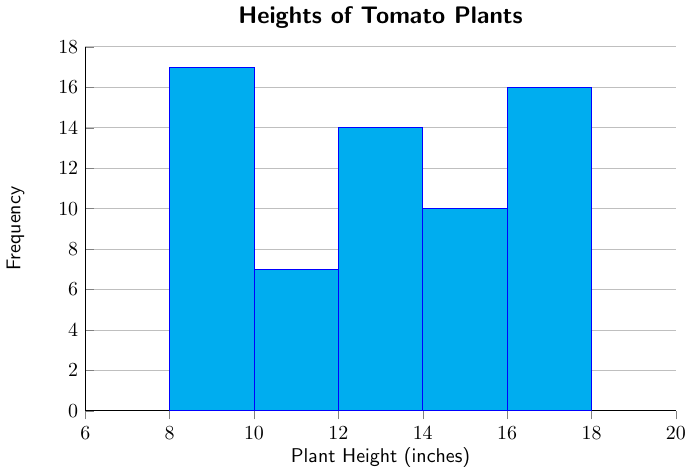
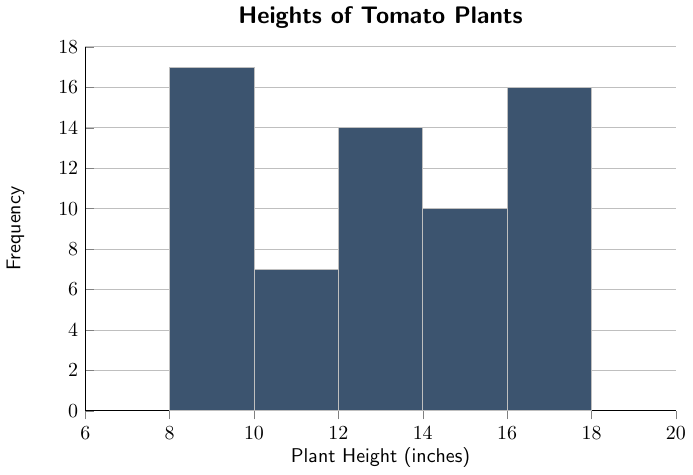
Before and after one commit to OPTIMABooks/math105-text, a LaTeX figure (assets/images/statistics/tikz-source/tomato_histogram.tex): the whole page. Compiled offline with pdfLaTeX.

Commit message:
Added custom color to LaTeX preamble and changed bar and histogram color to match. This color is defined from the theme.

```diff
--- a/assets/images/statistics/tikz-source/tomato_histogram.tex
+++ b/assets/images/statistics/tikz-source/tomato_histogram.tex
@@ -1,5 +1,8 @@
 \documentclass{standalone}
 \usepackage{tikz, pgfplots,xcolor}
+
+\definecolor{LB1}{RGB}{17,117,167}
+\definecolor{LB2}{RGB}{60,84,111}
 
 \begin{document}
 \begin{tikzpicture}
@@ -22,7 +25,7 @@
       width=12cm,
       height=8cm
     ]
-    \addplot+[ybar interval,mark=no,fill=cyan, draw=blue] plot coordinates { (8, 17) (10, 7) (12, 14) (14, 10) (16, 16) (18,0) };
+    \addplot+[ybar interval,mark=no,fill=LB2, draw=lightgray] plot coordinates { (8, 17) (10, 7) (12, 14) (14, 10) (16, 16) (18,0) };
   \end{axis}
 \end{tikzpicture}
 \end{document}
```
Also changed, not shown: 2 other files.
